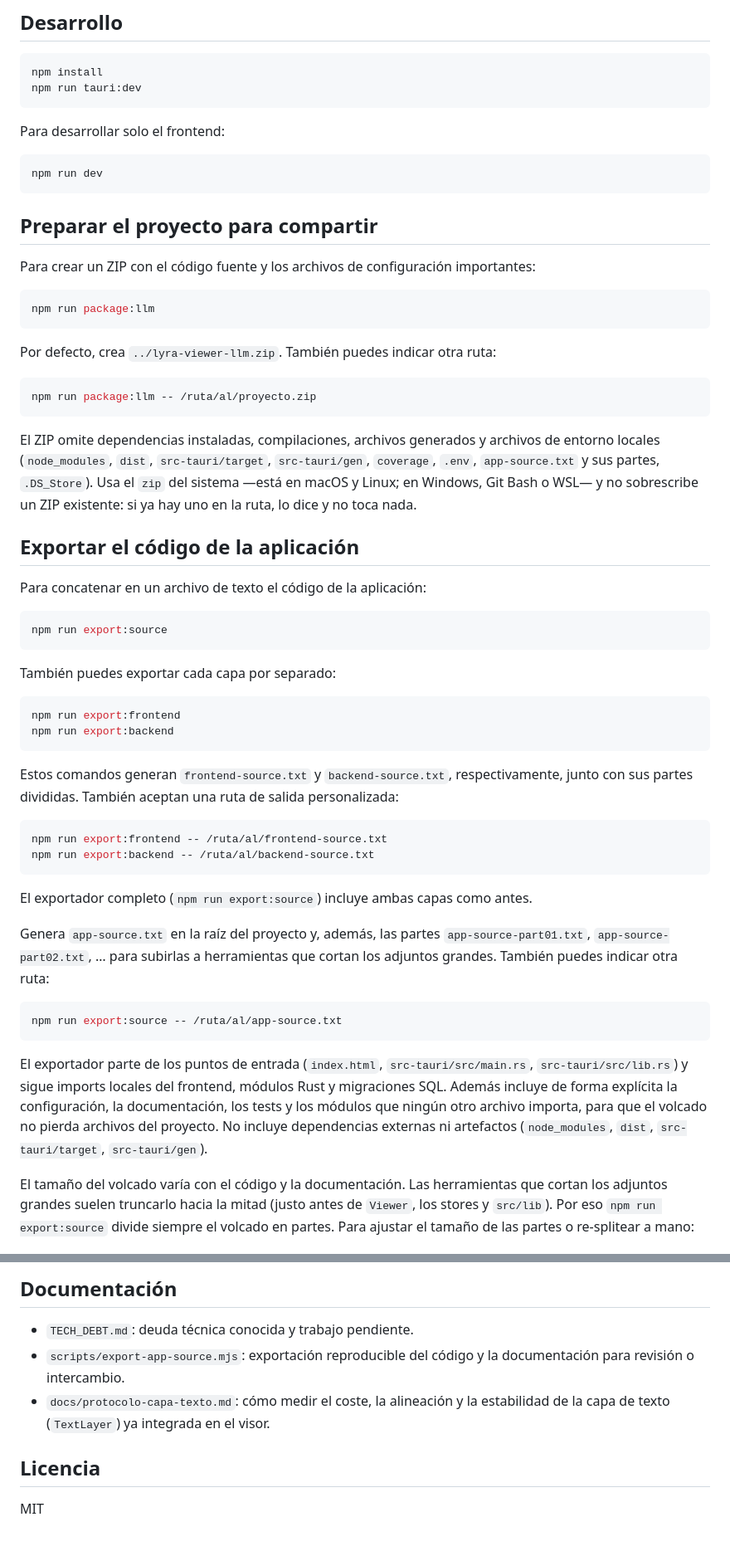
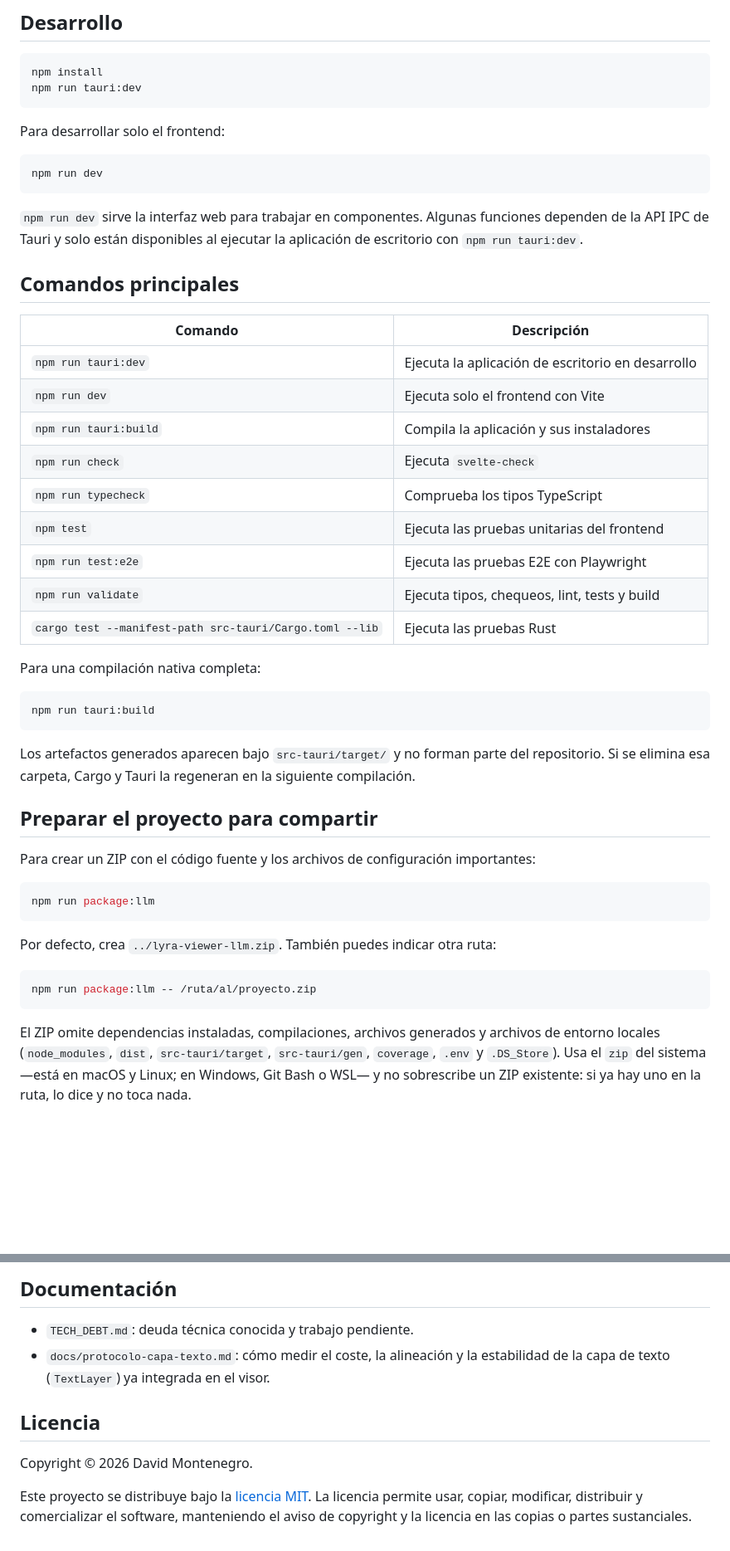
Before and after one commit to Dmon4516/Ioun, a Markdown page: README.md, 2 parts joined by grey strips. Shown at 83% size. GitHub-like rendering; blank space fills up the shorter version.

````diff
--- a/README.md
+++ b/README.md
@@ -50,6 +106,34 @@ Para desarrollar solo el frontend:
 npm run dev
 ```
 
+`npm run dev` sirve la interfaz web para trabajar en componentes. Algunas
+funciones dependen de la API IPC de Tauri y solo están disponibles al ejecutar
+la aplicación de escritorio con `npm run tauri:dev`.
+
+## Comandos principales
+
+| Comando | Descripción |
+| --- | --- |
+| `npm run tauri:dev` | Ejecuta la aplicación de escritorio en desarrollo |
+| `npm run dev` | Ejecuta solo el frontend con Vite |
+| `npm run tauri:build` | Compila la aplicación y sus instaladores |
+| `npm run check` | Ejecuta `svelte-check` |
+| `npm run typecheck` | Comprueba los tipos TypeScript |
+| `npm test` | Ejecuta las pruebas unitarias del frontend |
+| `npm run test:e2e` | Ejecuta las pruebas E2E con Playwright |
+| `npm run validate` | Ejecuta tipos, chequeos, lint, tests y build |
+| `cargo test --manifest-path src-tauri/Cargo.toml --lib` | Ejecuta las pruebas Rust |
+
+Para una compilación nativa completa:
+
+```bash
+npm run tauri:build
+```
+
+Los artefactos generados aparecen bajo `src-tauri/target/` y no forman parte
+del repositorio. Si se elimina esa carpeta, Cargo y Tauri la regeneran en la
+siguiente compilación.
+
 ## Preparar el proyecto para compartir
 
 Para crear un ZIP con el código fuente y los archivos de configuración importantes:
@@ -66,52 +150,6 @@ npm run package:llm -- /ruta/al/proyecto.zip
 
 El ZIP omite dependencias instaladas, compilaciones, archivos generados y archivos
 de entorno locales (`node_modules`, `dist`, `src-tauri/target`, `src-tauri/gen`,
-`coverage`, `.env`, `app-source.txt` y sus partes, `.DS_Store`). Usa el `zip` del
+`coverage`, `.env` y `.DS_Store`). Usa el `zip` del
 sistema —está en macOS y Linux; en Windows, Git Bash o WSL— y no sobrescribe un ZIP
 existente: si ya hay uno en la ruta, lo dice y no toca nada.
-
-## Exportar el código de la aplicación
-
-Para concatenar en un archivo de texto el código de la aplicación:
-
-```bash
-npm run export:source
-```
-
-También puedes exportar cada capa por separado:
-
-```bash
-npm run export:frontend
-npm run export:backend
-```
-
-Estos comandos generan `frontend-source.txt` y `backend-source.txt`, respectivamente,
-junto con sus partes divididas. También aceptan una ruta de salida personalizada:
-
-```bash
-npm run export:frontend -- /ruta/al/frontend-source.txt
-npm run export:backend -- /ruta/al/backend-source.txt
-```
-
-El exportador completo (`npm run export:source`) incluye ambas capas como antes.
-
-Genera `app-source.txt` en la raíz del proyecto y, además, las partes
-`app-source-part01.txt`, `app-source-part02.txt`, … para subirlas a herramientas que
-cortan los adjuntos grandes. También puedes indicar otra ruta:
-
-```bash
-npm run export:source -- /ruta/al/app-source.txt
-```
-
-El exportador parte de los puntos de entrada (`index.html`, `src-tauri/src/main.rs`,
-`src-tauri/src/lib.rs`) y sigue imports locales del frontend, módulos Rust y migraciones
-SQL. Además incluye de forma explícita la configuración, la documentación, los tests y los
-módulos que ningún otro archivo importa, para que el volcado no pierda archivos del proyecto.
-No incluye dependencias externas ni artefactos (`node_modules`, `dist`, `src-tauri/target`,
-`src-tauri/gen`).
-
-El tamaño del volcado varía con el código y la documentación. Las herramientas que
-cortan los adjuntos grandes suelen truncarlo hacia la mitad (justo antes de
-`Viewer`, los stores y `src/lib`). Por eso `npm run export:source` divide siempre
-el volcado en partes. Para ajustar el tamaño de las partes o re-splitear a mano:
-
@@ -182,11 +199,13 @@ ocultan mediante filtros genéricos.
 ## Documentación
 
 - `TECH_DEBT.md`: deuda técnica conocida y trabajo pendiente.
-- `scripts/export-app-source.mjs`: exportación reproducible del código y la
-  documentación para revisión o intercambio.
 - `docs/protocolo-capa-texto.md`: cómo medir el coste, la alineación y la
   estabilidad de la capa de texto (`TextLayer`) ya integrada en el visor.
 
 ## Licencia
 
-MIT
+Copyright © 2026 David Montenegro.
+
+Este proyecto se distribuye bajo la [licencia MIT](LICENSE). La licencia permite
+usar, copiar, modificar, distribuir y comercializar el software, manteniendo el
+aviso de copyright y la licencia en las copias o partes sustanciales.
````
Also changed, not shown: other parts of README.md (+66 -31 lines), docs/screenshots/frontend-empty-state.png (added), docs/screenshots/settings.png (added), 4 other files.
